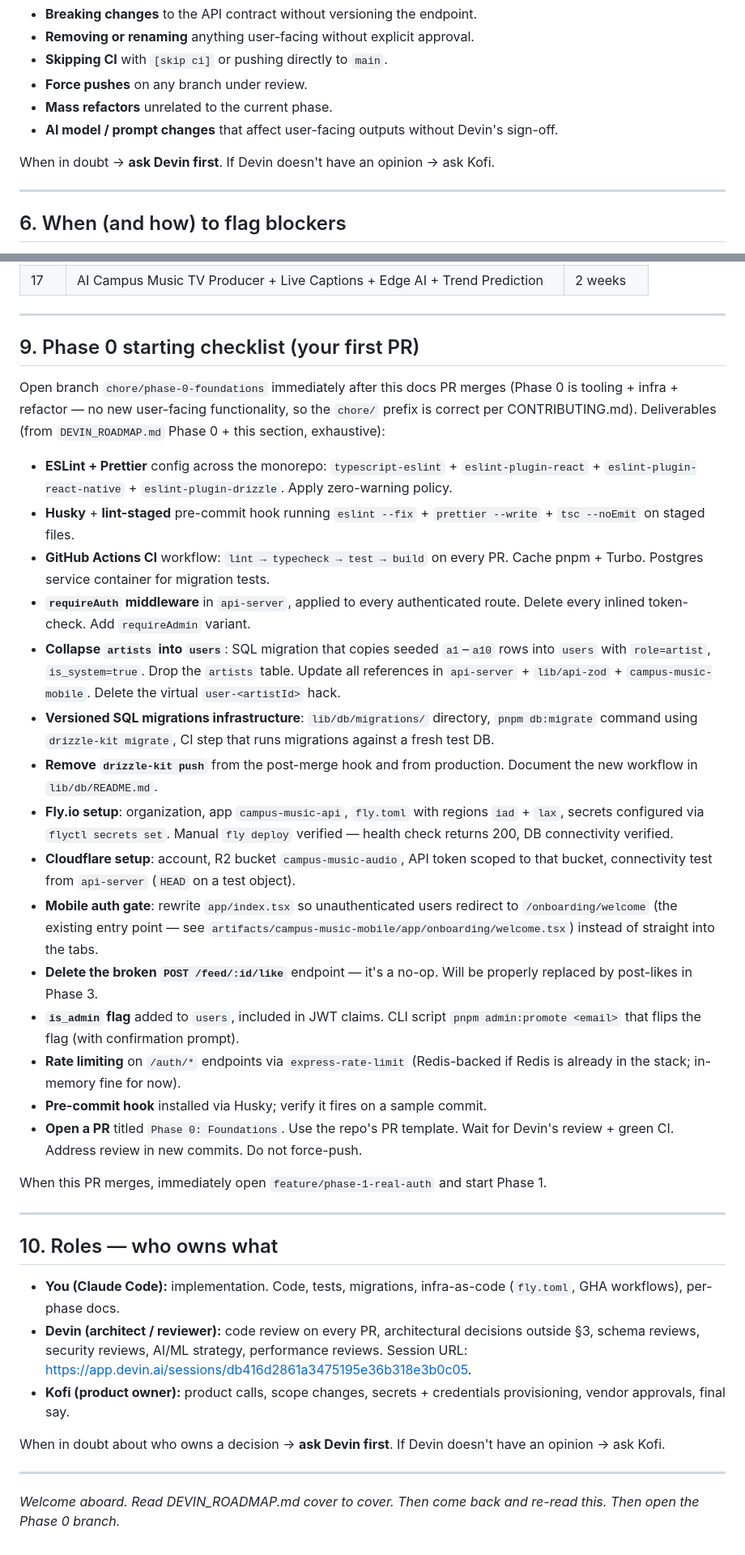
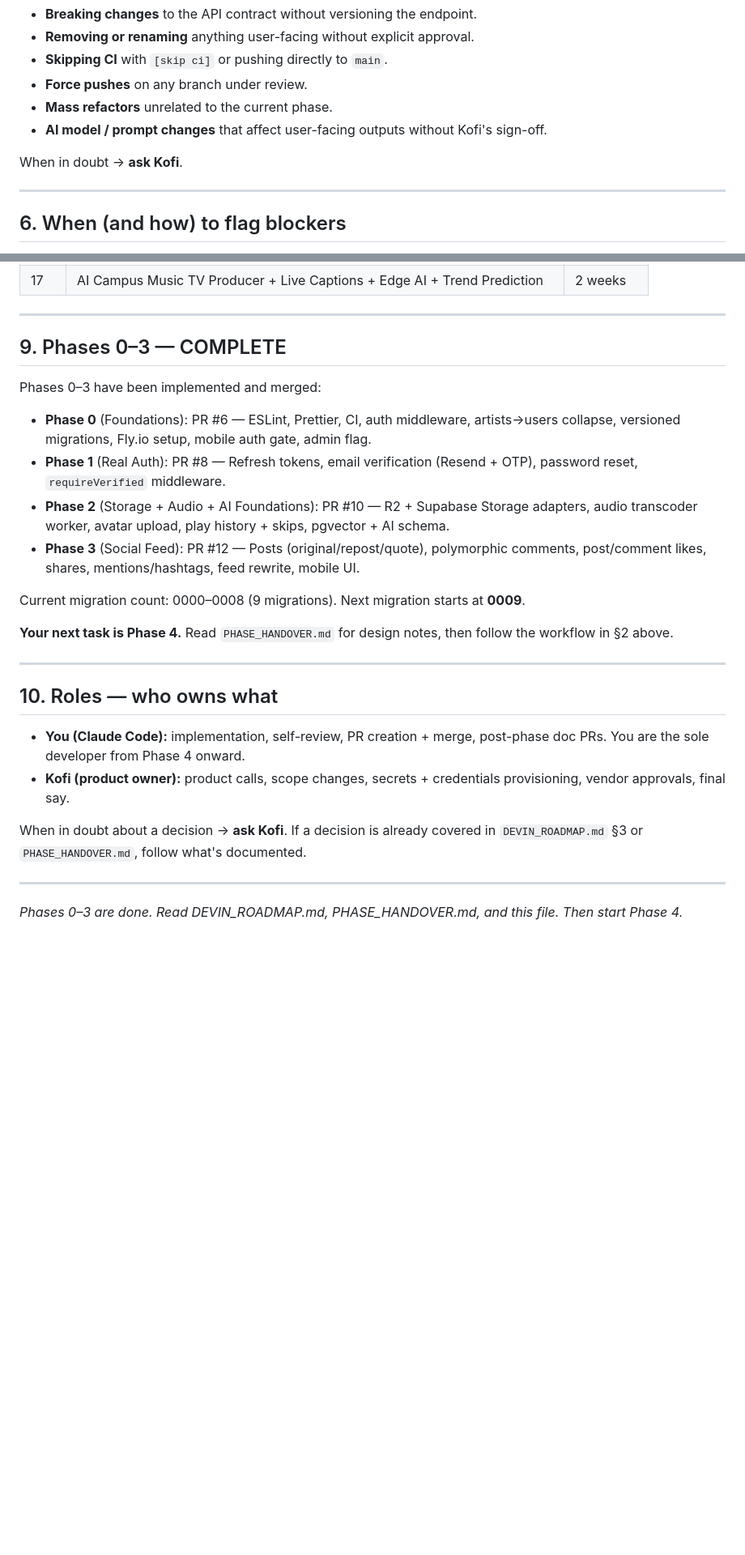
Before and after one commit to KofiGilbert/campus-music-app, a Markdown page: CLAUDE_ROADMAP.md, 2 parts joined by grey strips. Shown at 81% size. Rendered like a GitHub page; blank space fills up the shorter version.

```diff
--- a/CLAUDE_ROADMAP.md
+++ b/CLAUDE_ROADMAP.md
@@ -159,9 +162,9 @@ For each phase:
 - **Skipping CI** with `[skip ci]` or pushing directly to `main`.
 - **Force pushes** on any branch under review.
 - **Mass refactors** unrelated to the current phase.
-- **AI model / prompt changes** that affect user-facing outputs without Devin's sign-off.
+- **AI model / prompt changes** that affect user-facing outputs without Kofi's sign-off.
 
-When in doubt → **ask Devin first**. If Devin doesn't have an opinion → ask Kofi.
+When in doubt → **ask Kofi**.
 
 ---
 
@@ -241,38 +244,27 @@ For full details on each phase, read the corresponding section of `DEVIN_ROADMAP
 
 ---
 
-## 9. Phase 0 starting checklist (your first PR)
+## 9. Phases 0–3 — COMPLETE
 
-Open branch `chore/phase-0-foundations` immediately after this docs PR merges (Phase 0 is tooling + infra + refactor — no new user-facing functionality, so the `chore/` prefix is correct per CONTRIBUTING.md). Deliverables (from `DEVIN_ROADMAP.md` Phase 0 + this section, exhaustive):
+Phases 0–3 have been implemented and merged:
+- **Phase 0** (Foundations): PR #6 — ESLint, Prettier, CI, auth middleware, artists→users collapse, versioned migrations, Fly.io setup, mobile auth gate, admin flag.
+- **Phase 1** (Real Auth): PR #8 — Refresh tokens, email verification (Resend + OTP), password reset, `requireVerified` middleware.
+- **Phase 2** (Storage + Audio + AI Foundations): PR #10 — R2 + Supabase Storage adapters, audio transcoder worker, avatar upload, play history + skips, pgvector + AI schema.
+- **Phase 3** (Social Feed): PR #12 — Posts (original/repost/quote), polymorphic comments, post/comment likes, shares, mentions/hashtags, feed rewrite, mobile UI.
 
-- **ESLint + Prettier** config across the monorepo: `typescript-eslint` + `eslint-plugin-react` + `eslint-plugin-react-native` + `eslint-plugin-drizzle`. Apply zero-warning policy.
-- **Husky** + **lint-staged** pre-commit hook running `eslint --fix` + `prettier --write` + `tsc --noEmit` on staged files.
-- **GitHub Actions CI** workflow: `lint → typecheck → test → build` on every PR. Cache pnpm + Turbo. Postgres service container for migration tests.
-- **`requireAuth` middleware** in `api-server`, applied to every authenticated route. Delete every inlined token-check. Add `requireAdmin` variant.
-- **Collapse `artists` into `users`**: SQL migration that copies seeded `a1`–`a10` rows into `users` with `role=artist`, `is_system=true`. Drop the `artists` table. Update all references in `api-server` + `lib/api-zod` + `campus-music-mobile`. Delete the virtual `user-<artistId>` hack.
-- **Versioned SQL migrations infrastructure**: `lib/db/migrations/` directory, `pnpm db:migrate` command using `drizzle-kit migrate`, CI step that runs migrations against a fresh test DB.
-- **Remove `drizzle-kit push`** from the post-merge hook and from production. Document the new workflow in `lib/db/README.md`.
-- **Fly.io setup**: organization, app `campus-music-api`, `fly.toml` with regions `iad` + `lax`, secrets configured via `flyctl secrets set`. Manual `fly deploy` verified — health check returns 200, DB connectivity verified.
-- **Cloudflare setup**: account, R2 bucket `campus-music-audio`, API token scoped to that bucket, connectivity test from `api-server` (`HEAD` on a test object).
-- **Mobile auth gate**: rewrite `app/index.tsx` so unauthenticated users redirect to `/onboarding/welcome` (the existing entry point — see `artifacts/campus-music-mobile/app/onboarding/welcome.tsx`) instead of straight into the tabs.
-- **Delete the broken `POST /feed/:id/like`** endpoint — it's a no-op. Will be properly replaced by post-likes in Phase 3.
-- **`is_admin` flag** added to `users`, included in JWT claims. CLI script `pnpm admin:promote <email>` that flips the flag (with confirmation prompt).
-- **Rate limiting** on `/auth/*` endpoints via `express-rate-limit` (Redis-backed if Redis is already in the stack; in-memory fine for now).
-- **Pre-commit hook** installed via Husky; verify it fires on a sample commit.
-- **Open a PR** titled `Phase 0: Foundations`. Use the repo's PR template. Wait for Devin's review + green CI. Address review in new commits. Do not force-push.
+Current migration count: 0000–0008 (9 migrations). Next migration starts at **0009**.
 
-When this PR merges, immediately open `feature/phase-1-real-auth` and start Phase 1.
+**Your next task is Phase 4.** Read `PHASE_HANDOVER.md` for design notes, then follow the workflow in §2 above.
 
 ---
 
 ## 10. Roles — who owns what
 
-- **You (Claude Code):** implementation. Code, tests, migrations, infra-as-code (`fly.toml`, GHA workflows), per-phase docs.
-- **Devin (architect / reviewer):** code review on every PR, architectural decisions outside §3, schema reviews, security reviews, AI/ML strategy, performance reviews. Session URL: https://app.devin.ai/sessions/db416d2861a3475195e36b318e3b0c05.
+- **You (Claude Code):** implementation, self-review, PR creation + merge, post-phase doc PRs. You are the sole developer from Phase 4 onward.
 - **Kofi (product owner):** product calls, scope changes, secrets + credentials provisioning, vendor approvals, final say.
 
-When in doubt about who owns a decision → **ask Devin first**. If Devin doesn't have an opinion → ask Kofi.
+When in doubt about a decision → **ask Kofi**. If a decision is already covered in `DEVIN_ROADMAP.md` §3 or `PHASE_HANDOVER.md`, follow what's documented.
 
 ---
 
-*Welcome aboard. Read DEVIN_ROADMAP.md cover to cover. Then come back and re-read this. Then open the Phase 0 branch.*
+*Phases 0–3 are done. Read DEVIN_ROADMAP.md, PHASE_HANDOVER.md, and this file. Then start Phase 4.*
```
Also changed, not shown: other parts of CLAUDE_ROADMAP.md (+8 -5 lines), PHASE_HANDOVER.md (added, +337 -0 lines).
